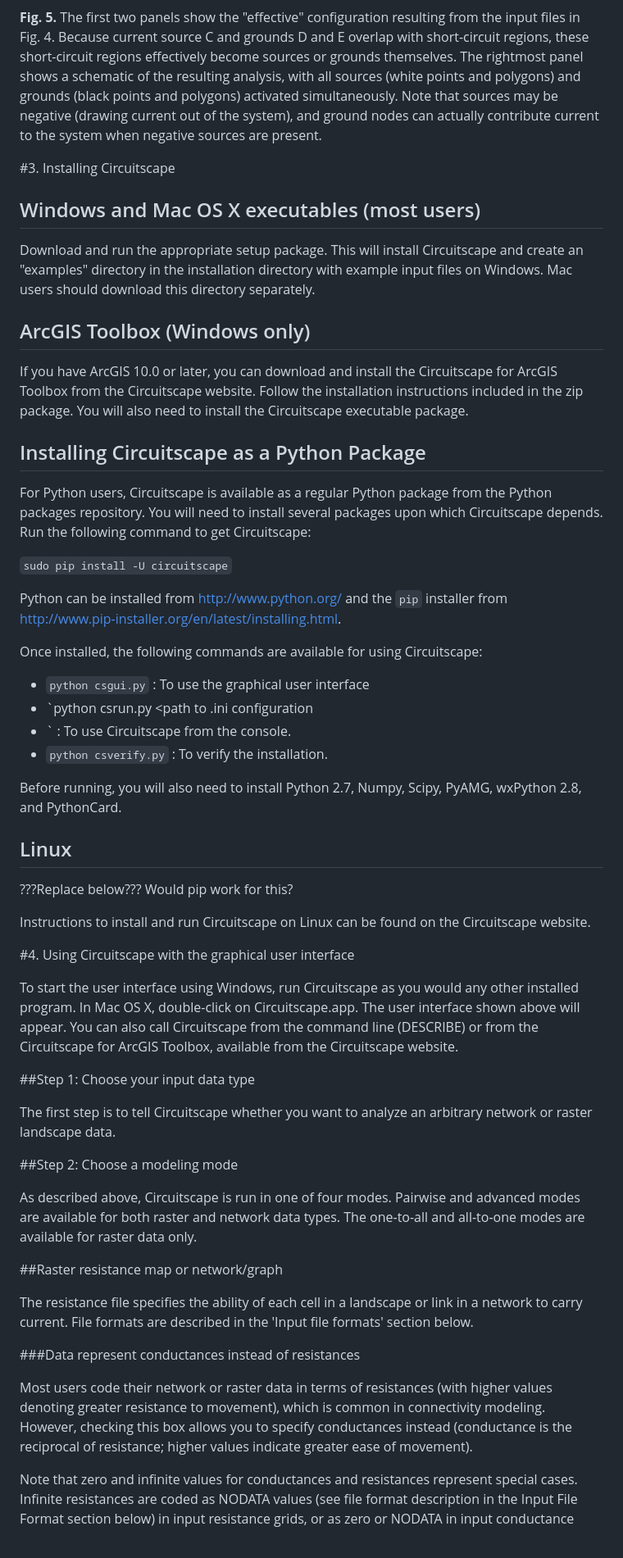
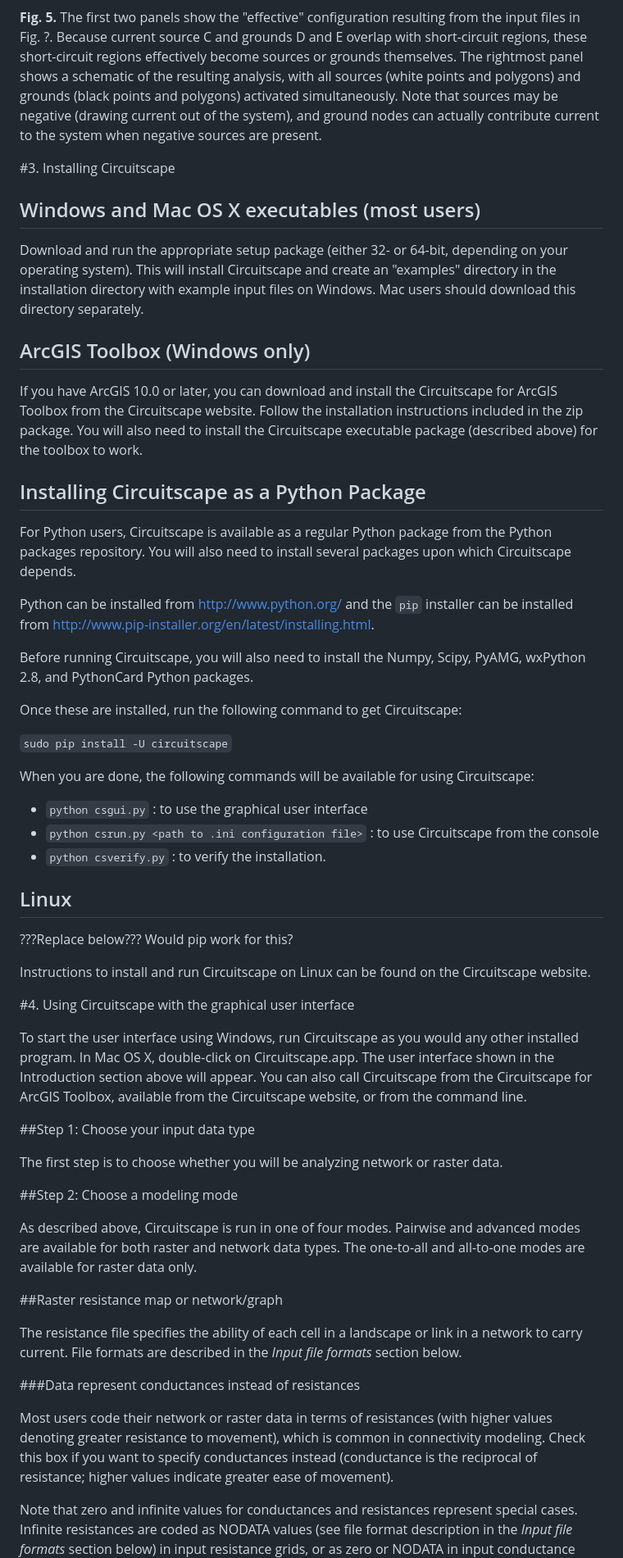
Before and after one commit to Circuitscape/Circuitscape.py, a Markdown page: docs/4.0/circuitscape_4_0.md, the part around the change printed below. Shown: that part at 82% size. Rendered like a GitHub page; blank space fills up the shorter version.

`````diff
--- a/docs/4.0/circuitscape_4_0.md
+++ b/docs/4.0/circuitscape_4_0.md
@@ -255,6 +289,6 @@ optional grid with five short-circuit regions.
 
 **Fig. 5.** The first two panels show the "effective" configuration resulting
-from the input files in Fig. 4. Because current source C and grounds D and E
+from the input files in Fig. ?. Because current source C and grounds D and E
 overlap with short-circuit regions, these short-circuit regions effectively
 become sources or grounds themselves. The rightmost panel shows a schematic of
 the resulting analysis, with all sources (white points and polygons) and
@@ -267,37 +301,42 @@ present.
 
 ## Windows and Mac OS X executables (most users)
 
-Download and run the appropriate setup package. This will install Circuitscape
-and create an "examples" directory in the installation directory with example
-input files on Windows. Mac users should download this directory separately.
+Download and run the appropriate setup package (either 32- or 64-bit, depending
+on your operating system). This will install Circuitscape and create an
+"examples" directory in the installation directory with example input files on
+Windows. Mac users should download this directory separately.
 
 ## ArcGIS Toolbox (Windows only)
 
 If you have ArcGIS 10.0 or later, you can download and install the
 Circuitscape for ArcGIS Toolbox from the Circuitscape website. Follow the
 installation instructions included in the zip package. You will also need to
-install the Circuitscape executable package.
+install the Circuitscape executable package (described above) for the toolbox
+to work.
 
 ## Installing Circuitscape as a Python Package
 
 For Python users, Circuitscape is available as a regular Python package from
-the Python packages repository. You will need to install several packages upon
-which Circuitscape depends. Run the following command to get Circuitscape:
+the Python packages repository. You will also need to install several packages
+upon which Circuitscape depends.
+
+Python can be installed from http://www.python.org/ and the `pip` installer
+can be installed from http://www.pip-installer.org/en/latest/installing.html.
+
+Before running Circuitscape, you will also need to install the Numpy, Scipy,
+PyAMG, wxPython 2.8, and PythonCard Python packages.
+
+Once these are installed, run the following command to get Circuitscape:
 
 ```` sudo pip install -U circuitscape ````
 
-Python can be installed from http://www.python.org/ and the `pip` installer
-from http://www.pip-installer.org/en/latest/installing.html.
+When you are done, the following commands will be available for using
+Circuitscape:
 
-Once installed, the following commands are available for using Circuitscape:
+- `python csgui.py` : to use the graphical user interface
+- `python csrun.py <path to .ini configuration file>` : to use Circuitscape from the console
+- `python csverify.py` : to verify the installation.
 
-- `python csgui.py` : To use the graphical user interface
-- `python csrun.py <path to .ini configuration
-- ` : To use Circuitscape from the console.
-- `python csverify.py` : To verify the installation.
-
-Before running, you will also need to install Python 2.7, Numpy, Scipy, PyAMG,
-wxPython 2.8, and PythonCard.
 
 ## Linux
 
@@ -310,14 +349,14 @@ Circuitscape website.
 
 To start the user interface using Windows, run Circuitscape as you would any
 other installed program. In Mac OS X, double-click on Circuitscape.app. The
-user interface shown above will appear. You can also call Circuitscape from
-the command line (DESCRIBE) or from the Circuitscape for ArcGIS Toolbox,
-available from the Circuitscape website.
+user interface shown in the Introduction section above will appear. You can
+also call Circuitscape from the Circuitscape for ArcGIS Toolbox, available from
+the Circuitscape website, or from the command line.
 
 ##Step 1: Choose your input data type
 
-The first step is to tell Circuitscape whether you want to analyze an
-arbitrary network or raster landscape data.
+The first step is to choose whether you will be analyzing network or raster
+data.
 
 ##Step 2: Choose a modeling mode
 
@@ -329,20 +368,20 @@ one-to-all and all-to-one modes are available for raster data only.
 ##Raster resistance map or network/graph
 
 The resistance file specifies the ability of each cell in a landscape or link
-in a network to carry current. File formats are described in the 'Input file
-formats' section below.
+in a network to carry current. File formats are described in the *Input file
+formats* section below.
 
 
 ###Data represent conductances instead of resistances
 
 Most users code their network or raster data in terms of resistances (with
 higher values denoting greater resistance to movement), which is common in
-connectivity modeling. However, checking this box allows you to specify
+connectivity modeling. Check this box if you want to specify
 conductances instead (conductance is the reciprocal of resistance; higher
 values indicate greater ease of movement).
 
 Note that zero and infinite values for conductances and resistances represent
 special cases. Infinite resistances are coded as NODATA values (see file
-format description in the Input File Format section below) in input resistance
+format description in the *Input file formats* section below) in input resistance
 grids, or as zero or NODATA in input conductance grids; these are treated as
 complete barriers, and are disconnected from all other cells. For raster
`````
Also changed, not shown: other parts of docs/4.0/circuitscape_4_0.md (+275 -205 lines), docs/4.0/images/RasterWithResistors.png (added), docs/4.0/images/SimpleNetworkAndRaster.png, docs/4.0/images/SimpleNetworkWithNumbers2.png (added).
